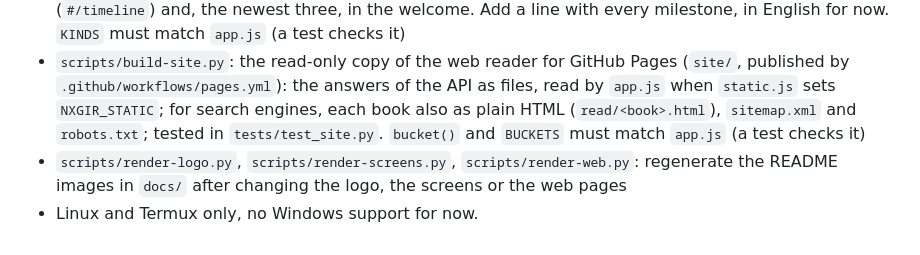
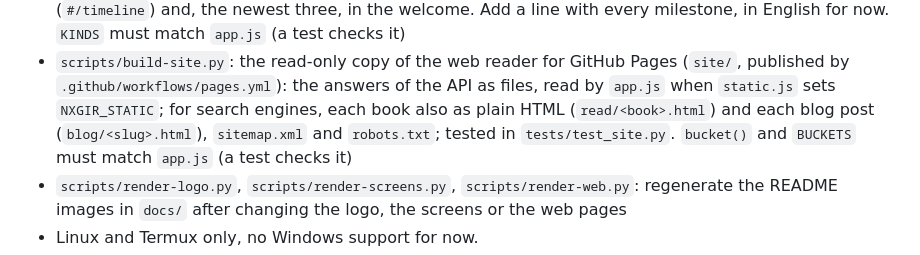
Before and after one commit to serjhnn/nx-gir, a Markdown page: CLAUDE.md, the part around the change. GitHub-like rendering.

Commit message:
CLAUDE.md: the blog's plain pages
Co-Authored-By: Claude Opus 5.5 <noreply@anthropic.com>
Claude-Session: https://claude.ai/code/session_01MmoF2qyxoB4D2nBrMMMzFR

```diff
--- a/CLAUDE.md
+++ b/CLAUDE.md
@@ -126,7 +126,8 @@
   `.github/workflows/pages.yml`): the answers of the
   API as files, read by `app.js` when `static.js`
   sets `NXGIR_STATIC`; for search engines, each
-  book also as plain HTML (`read/<book>.html`),
+  book also as plain HTML (`read/<book>.html`)
+  and each blog post (`blog/<slug>.html`),
   `sitemap.xml` and `robots.txt`; tested in
   `tests/test_site.py`. `bucket()` and `BUCKETS` must
   match `app.js` (a test checks it)
```
